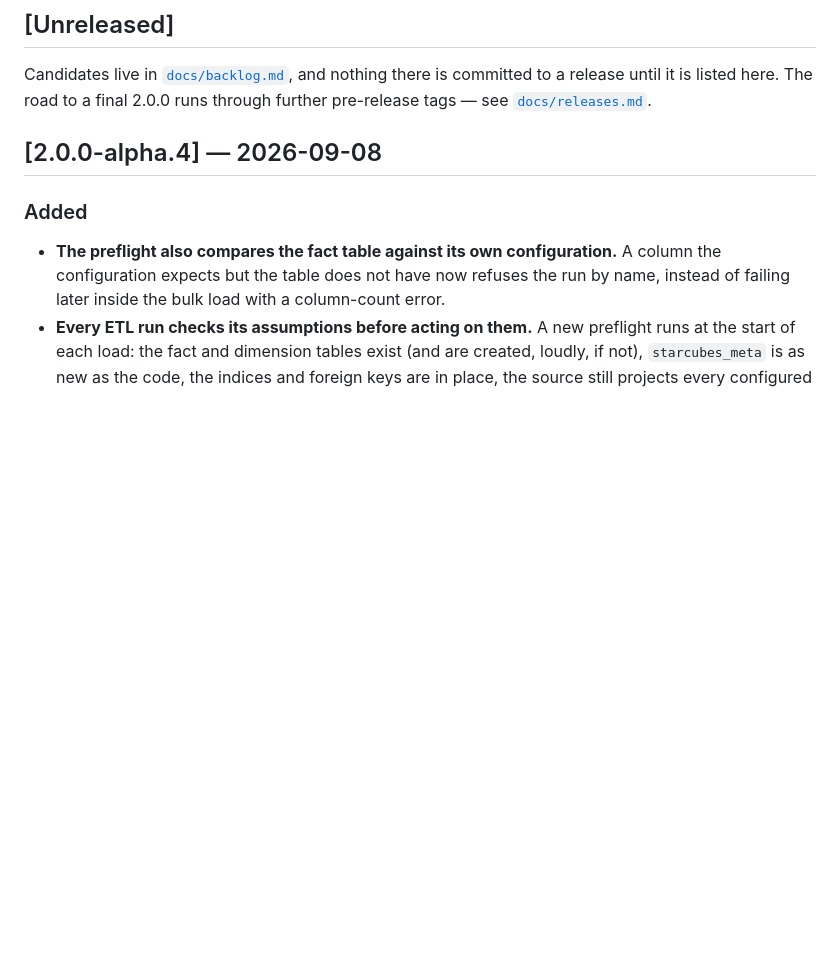
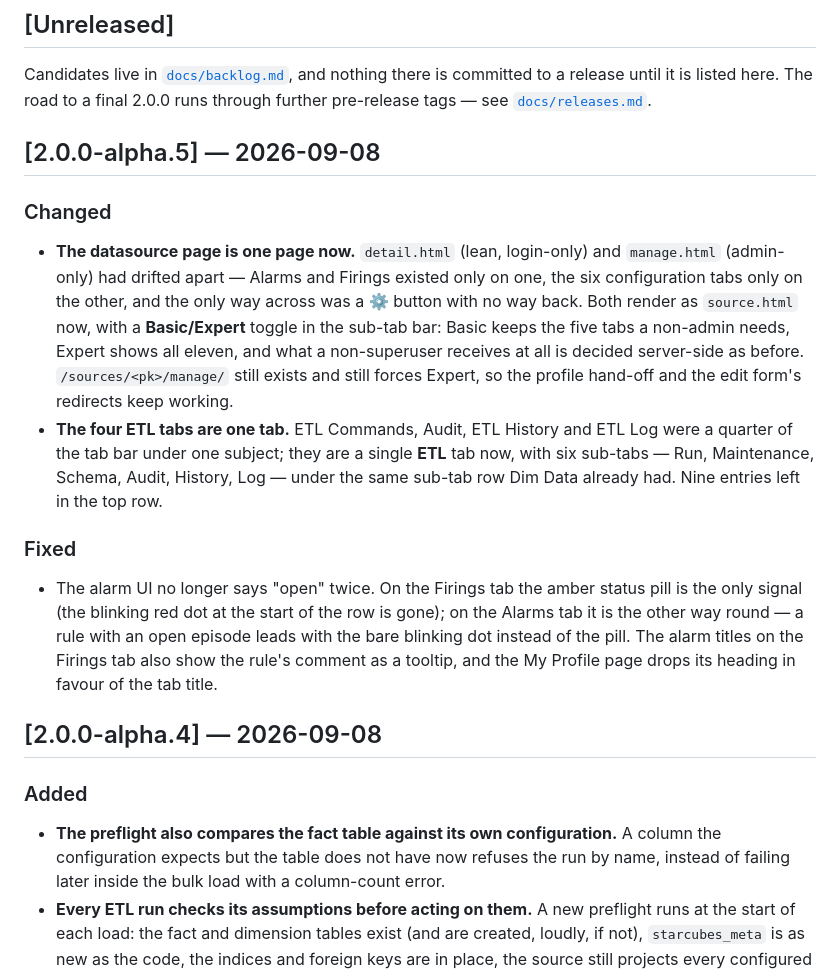
Before and after one commit to worldline/Starcubes, a Markdown page: CHANGELOG.md, the part around the change. GitHub-like rendering; blank space fills up the shorter version.

Commit message:
Changelog for 2.0.0-alpha.5
Co-Authored-By: Claude <noreply@anthropic.com>

```diff
--- a/CHANGELOG.md
+++ b/CHANGELOG.md
@@ -11,6 +11,34 @@ Candidates live in [`docs/backlog.md`](docs/backlog.md), and nothing there is
 committed to a release until it is listed here. The road to a final 2.0.0
 runs through further pre-release tags — see
 [`docs/releases.md`](docs/releases.md).
+
+## [2.0.0-alpha.5] — 2026-09-08
+
+### Changed
+
+- **The datasource page is one page now.** `detail.html` (lean, login-only)
+  and `manage.html` (admin-only) had drifted apart — Alarms and Firings
+  existed only on one, the six configuration tabs only on the other, and the
+  only way across was a ⚙ button with no way back. Both render as
+  `source.html` now, with a **Basic/Expert** toggle in the sub-tab bar:
+  Basic keeps the five tabs a non-admin needs, Expert shows all eleven, and
+  what a non-superuser receives at all is decided server-side as before.
+  `/sources/<pk>/manage/` still exists and still forces Expert, so the
+  profile hand-off and the edit form's redirects keep working.
+- **The four ETL tabs are one tab.** ETL Commands, Audit, ETL History and
+  ETL Log were a quarter of the tab bar under one subject; they are a single
+  **ETL** tab now, with six sub-tabs — Run, Maintenance, Schema, Audit,
+  History, Log — under the same sub-tab row Dim Data already had. Nine
+  entries left in the top row.
+
+### Fixed
+
+- The alarm UI no longer says "open" twice. On the Firings tab the amber
+  status pill is the only signal (the blinking red dot at the start of the
+  row is gone); on the Alarms tab it is the other way round — a rule with an
+  open episode leads with the bare blinking dot instead of the pill. The
+  alarm titles on the Firings tab also show the rule's comment as a tooltip,
+  and the My Profile page drops its heading in favour of the tab title.
 
 ## [2.0.0-alpha.4] — 2026-09-08
 
```
Also changed, not shown: docs/releases.md (+1 -1 lines).
